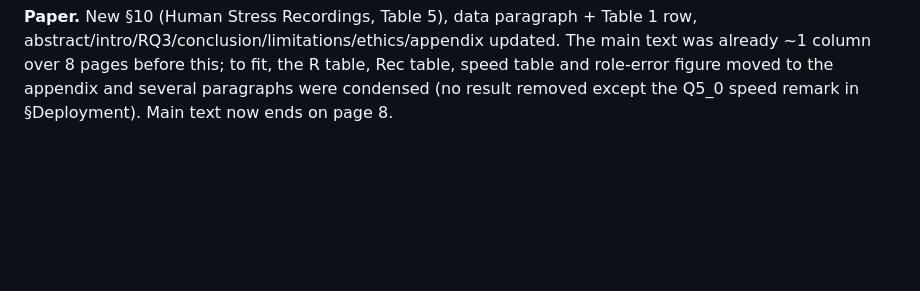
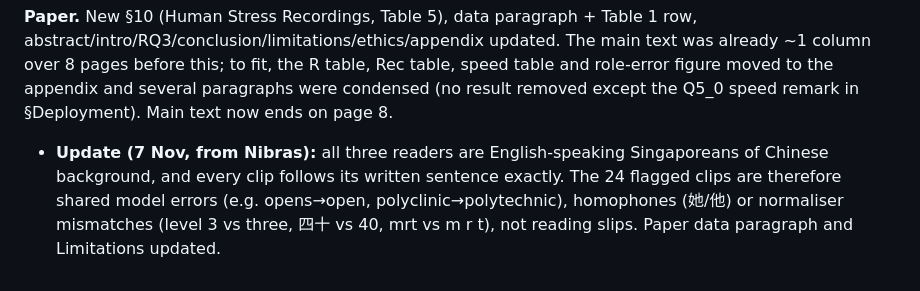
Before and after one commit to nibess1/cs425_codeswitch, a Markdown page: docs/PROCESS_LOG.md, the part around the change. Rendered like a GitHub page; blank space fills up the shorter version.

Commit message:
Human stress set: readers confirmed clips match prompts; reader background recorded
Co-Authored-By: Claude Opus 5.5 <noreply@anthropic.com>

```diff
--- a/docs/PROCESS_LOG.md
+++ b/docs/PROCESS_LOG.md
@@ -556,3 +556,4 @@ Separate from all earlier tags; no existing prediction, table or checkpoint is c
 - 24 clips where all five fine-tuned 16-bit models agree on the same departure from the prompt (`results/d5h_flagged_clips.csv`): likely reading variants (opens→open, grandmother→grandma), homophones (她/他), normaliser mismatches (level 3 vs three; 四十 vs 40; mrt vs m r t) and real errors (polyclinic→polytechnic). Not checked by listening.
 
 **Paper.** New §10 (Human Stress Recordings, Table 5), data paragraph + Table 1 row, abstract/intro/RQ3/conclusion/limitations/ethics/appendix updated. The main text was already ~1 column over 8 pages before this; to fit, the R table, Rec table, speed table and role-error figure moved to the appendix and several paragraphs were condensed (no result removed except the Q5_0 speed remark in §Deployment). Main text now ends on page 8.
+- **Update (7 Nov, from Nibras):** all three readers are English-speaking Singaporeans of Chinese background, and every clip follows its written sentence exactly. The 24 flagged clips are therefore shared model errors (e.g. opens→open, polyclinic→polytechnic), homophones (她/他) or normaliser mismatches (level 3 vs three, 四十 vs 40, mrt vs m r t), not reading slips. Paper data paragraph and Limitations updated.
```
Also changed, not shown: docs/TESTING_PLAN.md (+2 -2 lines).
